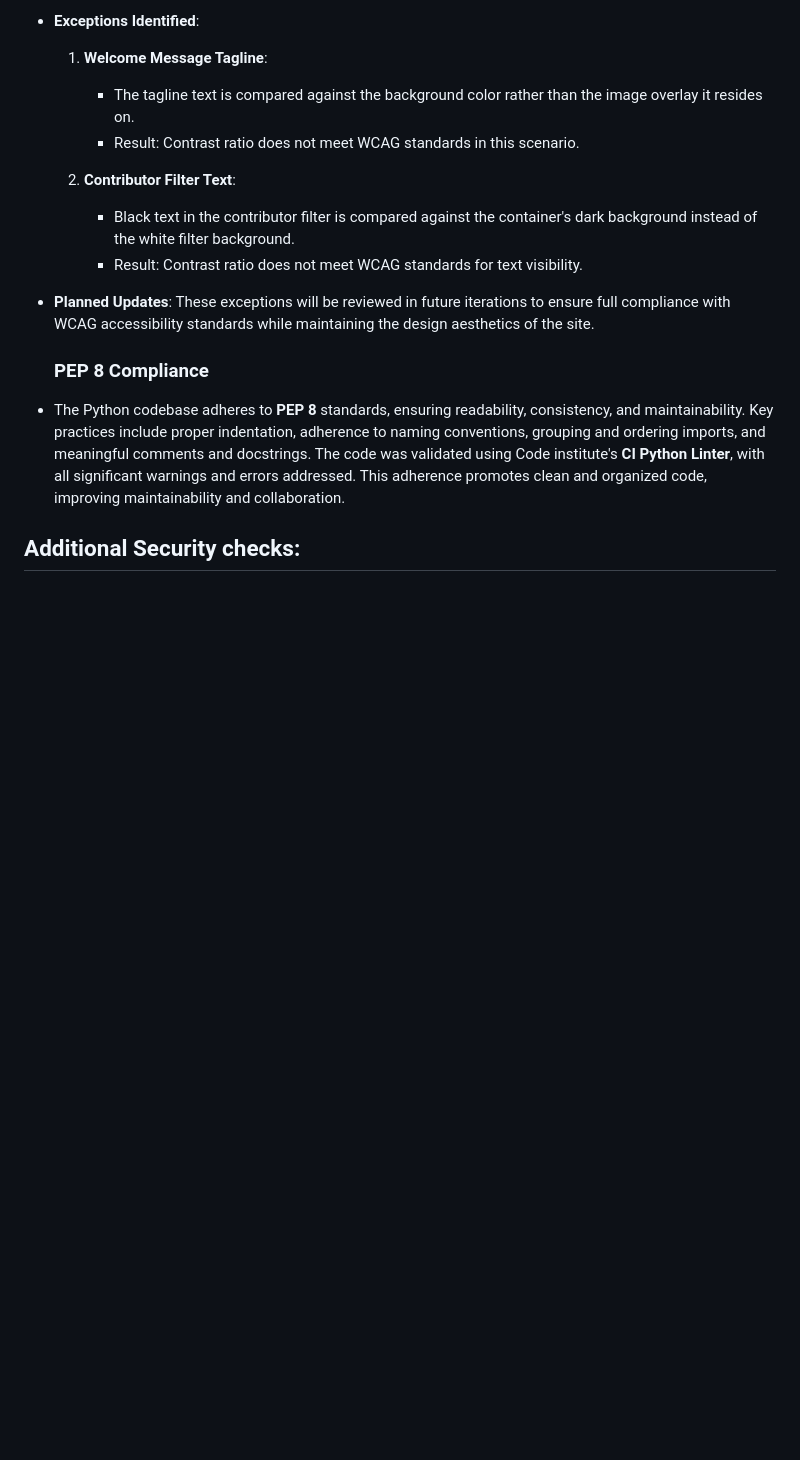
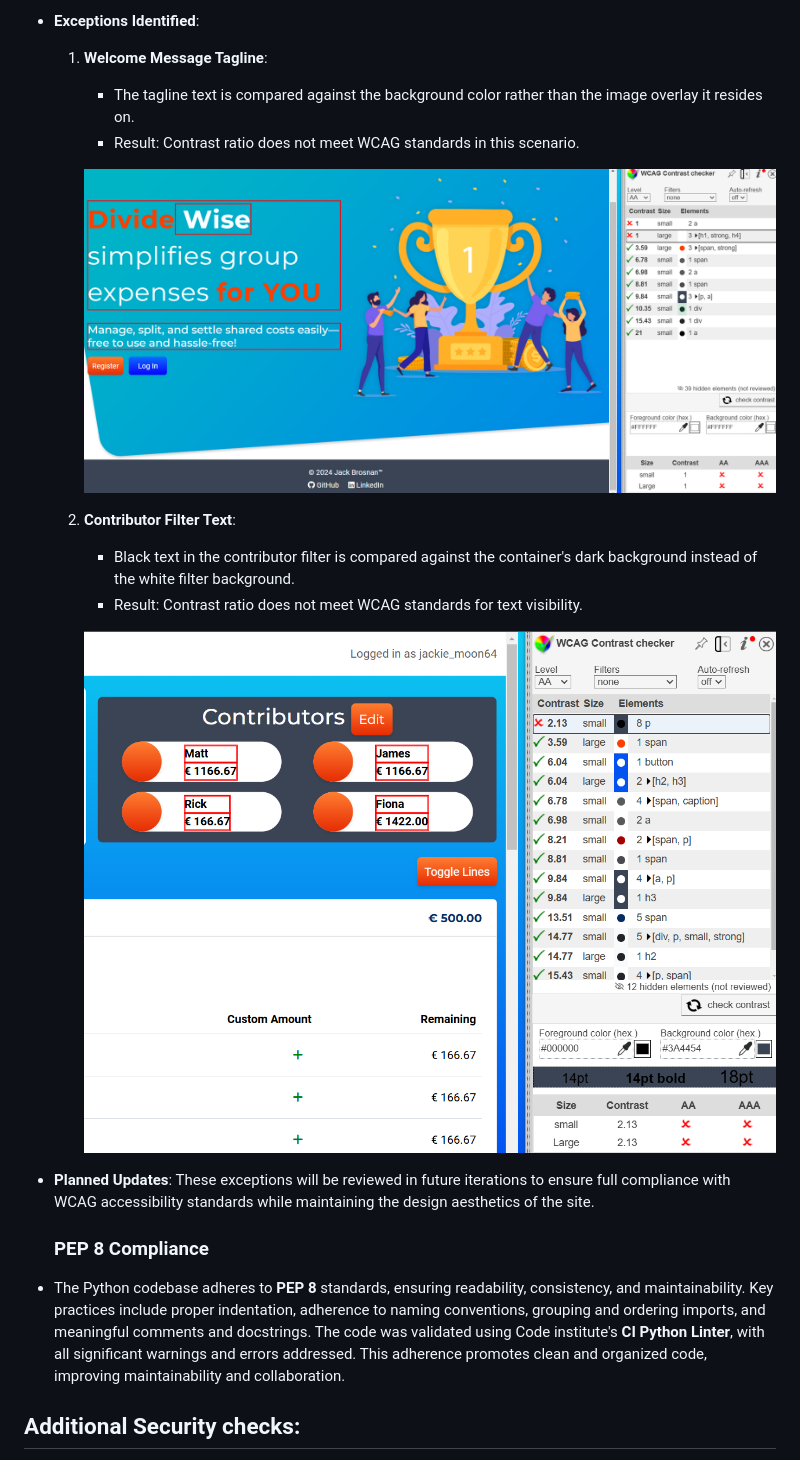
Before and after one commit to jack-brosnan/DivideWise, a Markdown page: README.md, the part around the change printed below. Drawn GitHub-style; pictures changed too: static/images/readme/dividewise_wcag-contrast-filter.png (added), static/images/readme/dividewise_wcag-contrast-landing.png (added); blank space fills up the shorter version.

Commit message:
Finalised README version and code for deployment

```diff
--- a/README.md
+++ b/README.md
@@ -337,9 +337,13 @@ The site was tested using the [WebAIM Contrast Checker](https://webaim.org/resou
      - The tagline text is compared against the background color rather than the image overlay it resides on.
      - Result: Contrast ratio does not meet WCAG standards in this scenario.
 
+     ![WCAG Contrast Landing](static/images/readme/dividewise_wcag-contrast-landing.png)
+
   2. **Contributor Filter Text**:
      - Black text in the contributor filter is compared against the container's dark background instead of the white filter background.
      - Result: Contrast ratio does not meet WCAG standards for text visibility.
+
+     ![WCAG Contrast Filter](static/images/readme/dividewise_wcag-contrast-filter.png)
 
 - **Planned Updates**:
   These exceptions will be reviewed in future iterations to ensure full compliance with WCAG accessibility standards while maintaining the design aesthetics of the site.
```
Also changed, not shown: other parts of README.md (+27 -3 lines), staticfiles/images/readme/dividewise_wcag-contrast-filter.png (added), staticfiles/images/readme/dividewise_wcag-contrast-landing.png (added).
